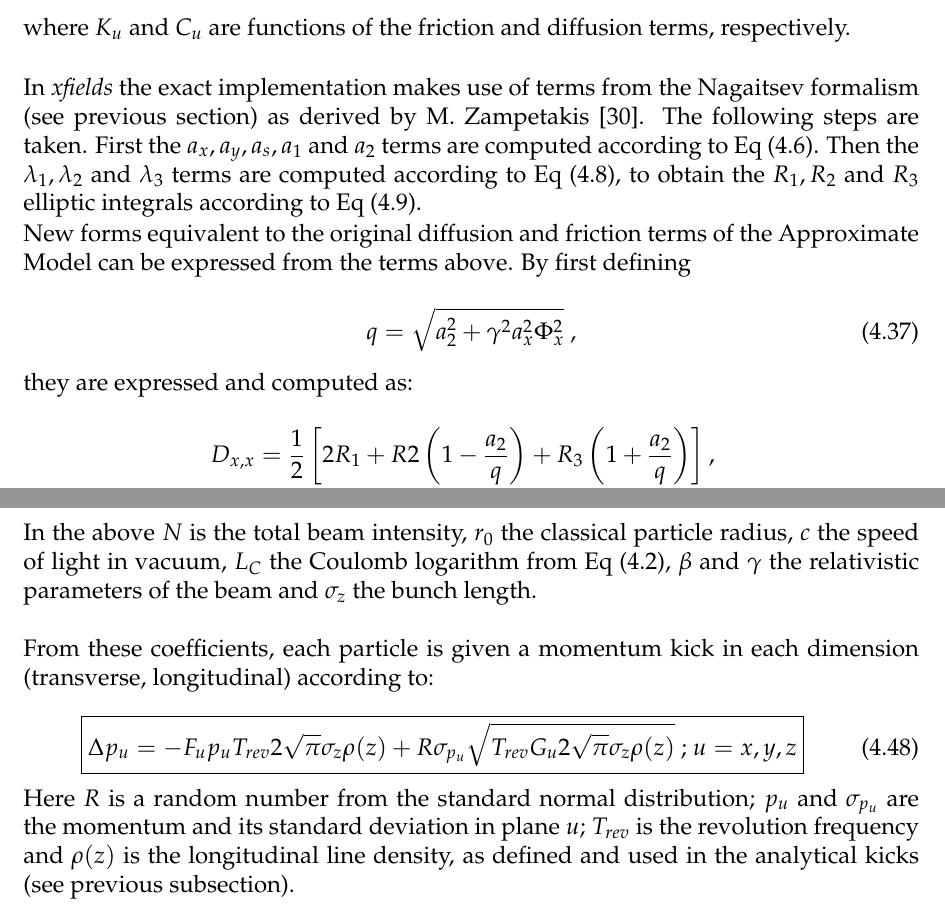
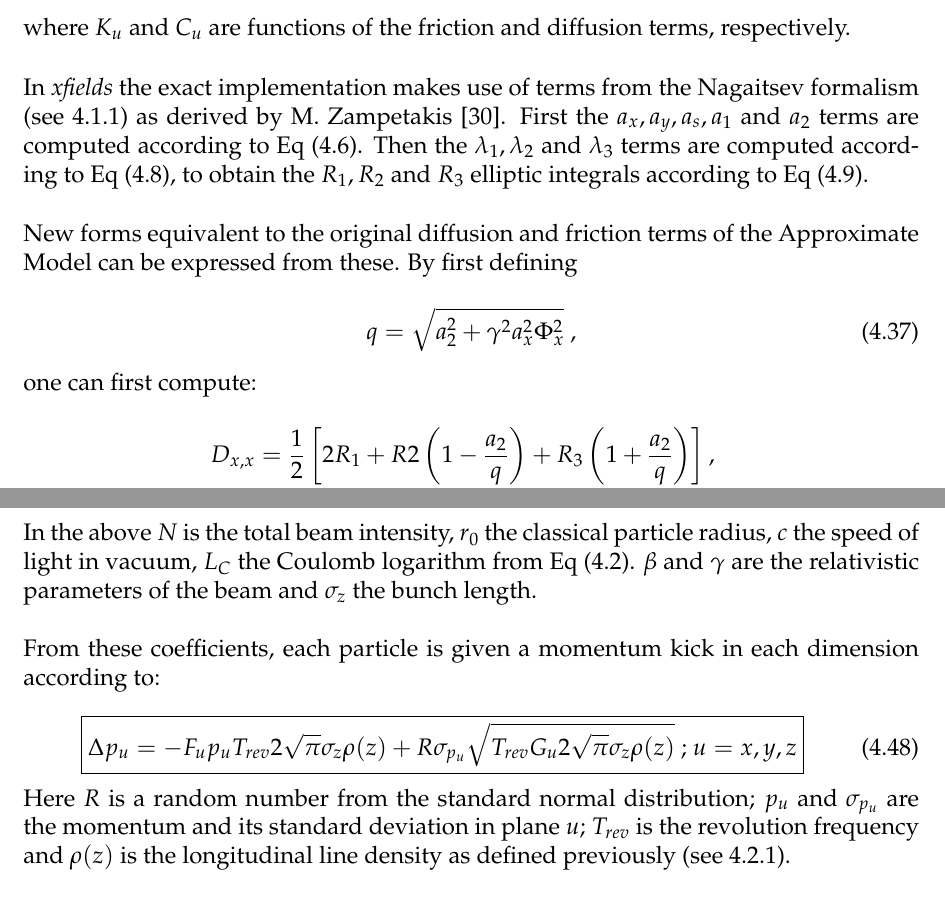
Before and after one commit to xsuite/xsuite, a LaTeX thesis (docs/physics_manual/physics_man.tex, which reads docs/physics_manual/xfields.tex): two parts of pages 63 and 65 of 87, joined at a grey line, cut so that both start at the same text. Compiled offline with pdfLaTeX.

Commit message:
use labels to better refer actoss subsections

```diff
--- a/docs/physics_manual/xfields.tex
+++ b/docs/physics_manual/xfields.tex
@@ -2658,18 +2660,18 @@ The momentum kick has a form similar to the Langevin equation:
 where \(K_u\) and \(C_u\) are functions of the friction and diffusion terms, respectively.
 \newline
 
-In \textit{xfields} the exact implementation makes use of terms from the Nagaitsev formalism (see previous section) as derived by M. Zampetakis~\cite{arXiv:Zampetakis:Interplay_SC_IBS_LHC_Chain}.
-The following steps are taken.
+In \textit{xfields} the exact implementation makes use of terms from the Nagaitsev formalism (see \ref{subsection:nagaitsev_formalism}) as derived by M. Zampetakis~\cite{arXiv:Zampetakis:Interplay_SC_IBS_LHC_Chain}.
 First the \(a_x, a_y, a_s, a_1\) and \(a_2\) terms are computed according to Eq~\eqref{equation:nagaitsev_step1}.
 Then the \(\lambda_1, \lambda_2\) and \(\lambda_3\) terms are computed according to Eq~\eqref{equation:nagaitsev_lambdas}, to obtain the \(R_1, R_2\) and \(R_3\) elliptic integrals according to Eq~\eqref{equation:nagaitsev_r1r2r3}.
-
-New forms equivalent to the original diffusion and friction terms of the Approximate Model can be expressed from the terms above.
+\newline
+
+New forms equivalent to the original diffusion and friction terms of the Approximate Model can be expressed from these.
 By first defining
 
 \begin{equation}
     q = \sqrt{a_2^{2} + \gamma^2 a_x^{2} \Phi_x^2} \text{ ,}
 \end{equation}
-they are expressed and computed as:
+one can first compute:
 
 \begin{equation}
     \begin{aligned}
@@ -2744,17 +2747,18 @@ and the friction coefficients according to:
     \label{equation:kinetic_longitudinal_friction_coefficient}
 \end{equation}
 
-In the above \(N\) is the total beam intensity, \(r_0\) the classical particle radius, \(c\) the speed of light in vacuum, \(L_C\) the Coulomb logarithm from Eq~\eqref{equation:coulomb_logarithm}, \(\beta\) and \(\gamma\) the relativistic parameters of the beam and \(\sigma_z\) the bunch length.
+In the above \(N\) is the total beam intensity, \(r_0\) the classical particle radius, \(c\) the speed of light in vacuum, \(L_C\) the Coulomb logarithm from Eq~\eqref{equation:coulomb_logarithm}.
+\(\beta\) and \(\gamma\) are the relativistic parameters of the beam and \(\sigma_z\) the bunch length.
 \newline
 
-From these coefficients, each particle is given a momentum kick in each dimension (transverse, longitudinal) according to:
+From these coefficients, each particle is given a momentum kick in each dimension according to:
 
 \begin{equation}
     \boxed{\Delta p_u = - F_u p_u T_{rev} 2 \sqrt{\pi} \sigma_z \rho(z) + R \sigma_{p_u} \sqrt{T_{rev} G_u 2 \sqrt{\pi} \sigma_z \rho(z)} \text{ ;   } u=x,y,z}
     \label{equation:momentum_kick_kinetic}
 \end{equation}
 
-Here \(R\) is a random number from the standard normal distribution; \(p_u\) and \(\sigma_{p_u}\) are the momentum and its standard deviation in plane \(u\); \(T_{rev}\) is the revolution frequency and \(\rho(z)\) is the longitudinal line density, as defined and used in the analytical kicks (see previous subsection).
+Here \(R\) is a random number from the standard normal distribution; \(p_u\) and \(\sigma_{p_u}\) are the momentum and its standard deviation in plane \(u\); \(T_{rev}\) is the revolution frequency and \(\rho(z)\) is the longitudinal line density as defined previously (see \ref{subsection:analytical_kicks}).
 
 
 \chapter{FFT solvers and convolutions}
```
Also changed, not shown: docs/physics_manual/xfields.tex (9 more changed lines).
